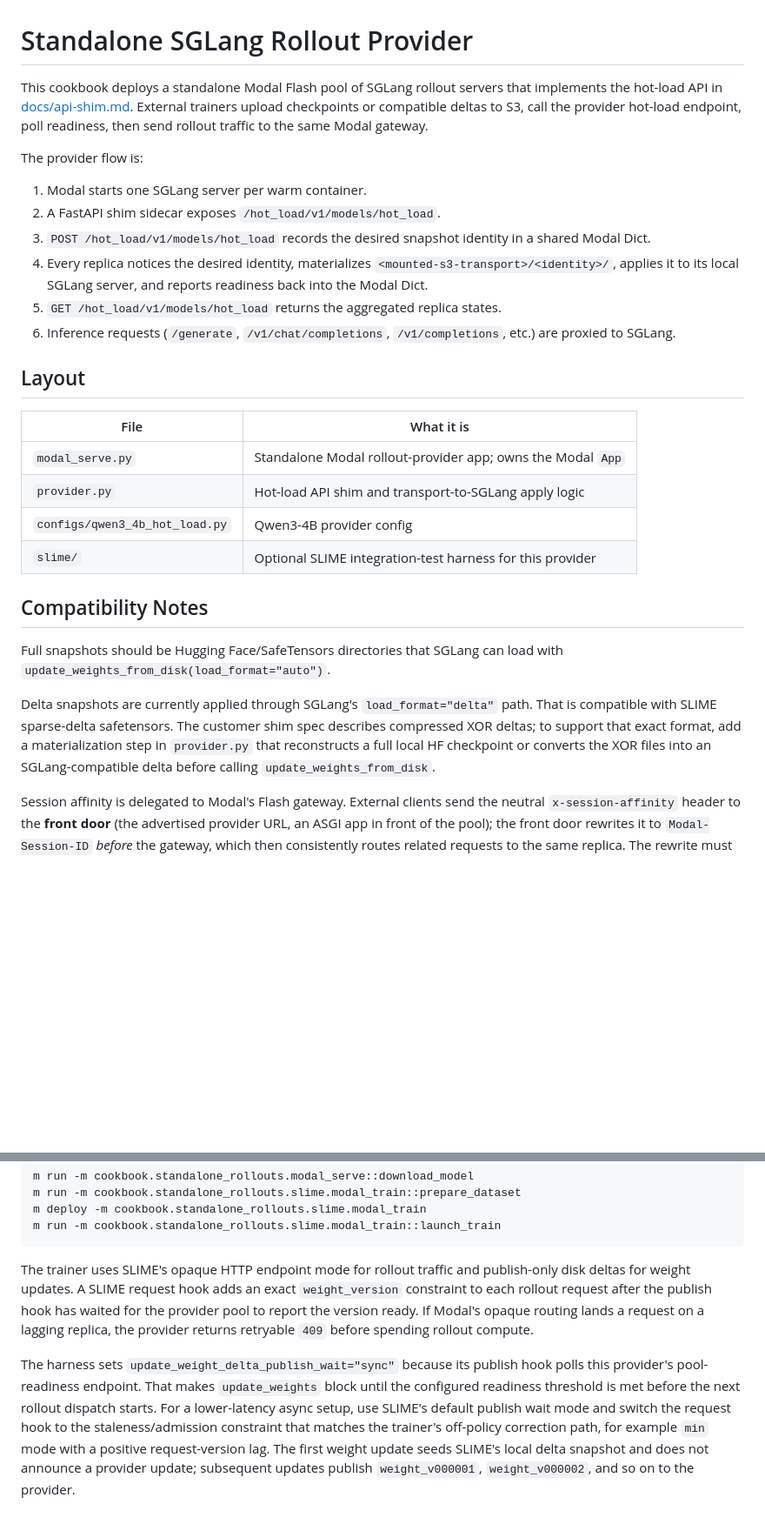
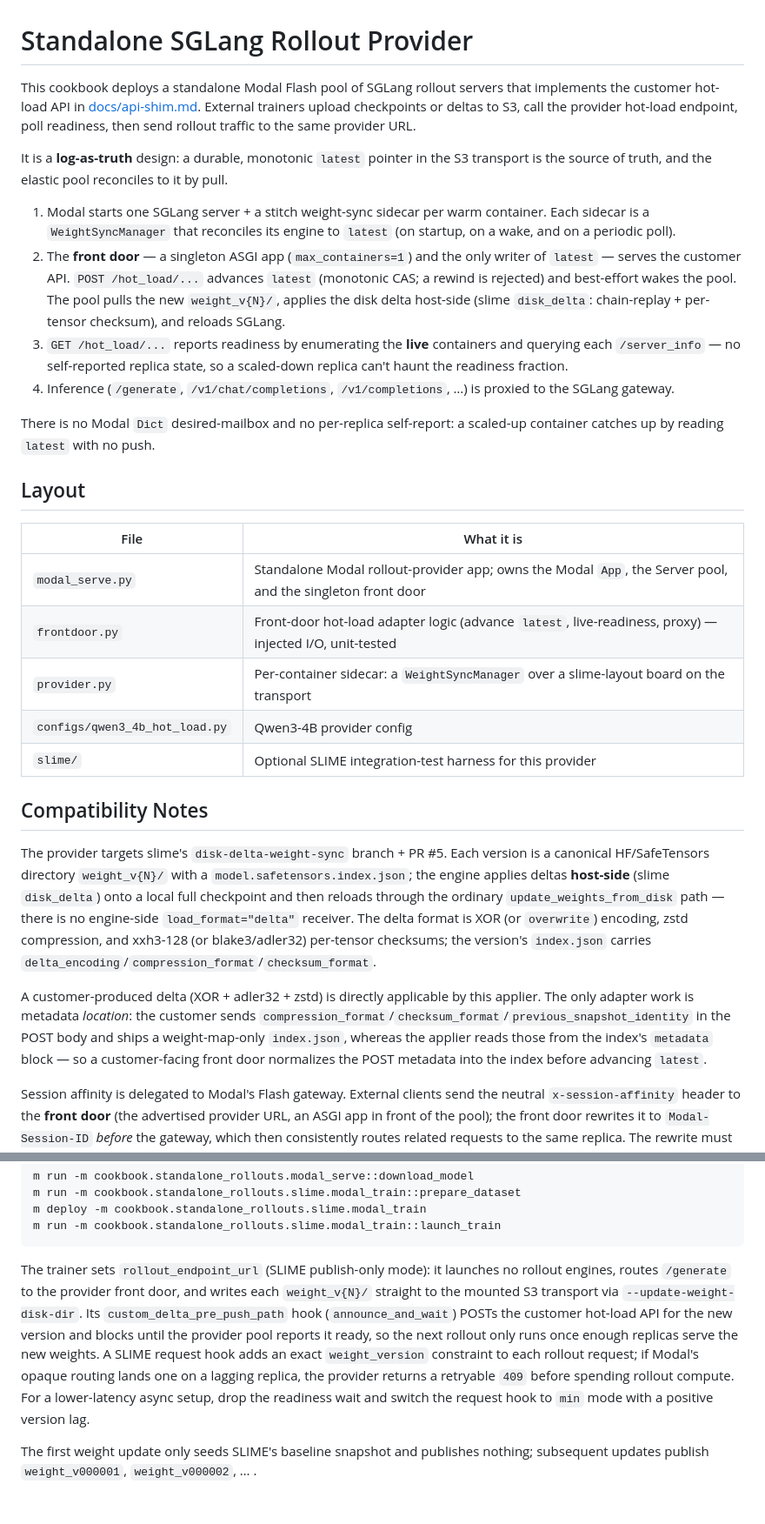
Before and after one commit to modal-projects/stitch, a Markdown page: cookbook/standalone_rollouts/README.md, 2 parts joined by grey strips. Shown at 87% size. Drawn GitHub-style; blank space fills up the shorter version.

Commit message:
docs: rewrite standalone README + api-shim for log-as-truth + disk-delta
Update the standalone_rollouts README and docs/api-shim.md to the deployed
reality: front door is the singleton latest-writer, the elastic pool pulls
(no Dict desired-mailbox, no self-reported replica state), readiness comes
from live container enumeration, and deltas are applied host-side via slime
disk_delta (XOR/overwrite + zstd + xxh3-128) and reloaded through plain
update_weights_from_disk. Deploy steps use the secret-mounted check;
harness section reflects publish-only + announce_and_wait.

````diff
--- a/cookbook/standalone_rollouts/README.md
+++ b/cookbook/standalone_rollouts/README.md
@@ -1,44 +1,58 @@
 # Standalone SGLang Rollout Provider
 
 This cookbook deploys a standalone Modal Flash pool of SGLang rollout servers
-that implements the hot-load API in [docs/api-shim.md](../../docs/api-shim.md).
-External trainers upload checkpoints or compatible deltas to S3, call the
-provider hot-load endpoint, poll readiness, then send rollout traffic to the
-same Modal gateway.
+that implements the customer hot-load API in
+[docs/api-shim.md](../../docs/api-shim.md). External trainers upload checkpoints
+or deltas to S3, call the provider hot-load endpoint, poll readiness, then send
+rollout traffic to the same provider URL.
 
-The provider flow is:
+It is a **log-as-truth** design: a durable, monotonic `latest` pointer in the S3
+transport is the source of truth, and the elastic pool reconciles to it by pull.
 
-1. Modal starts one SGLang server per warm container.
-2. A FastAPI shim sidecar exposes `/hot_load/v1/models/hot_load`.
-3. `POST /hot_load/v1/models/hot_load` records the desired snapshot identity in
-   a shared Modal Dict.
-4. Every replica notices the desired identity, materializes
-   `<mounted-s3-transport>/<identity>/`, applies it to its local SGLang server,
-   and reports readiness back into the Modal Dict.
-5. `GET /hot_load/v1/models/hot_load` returns the aggregated replica states.
-6. Inference requests (`/generate`, `/v1/chat/completions`,
-   `/v1/completions`, etc.) are proxied to SGLang.
+1. Modal starts one SGLang server + a stitch weight-sync sidecar per warm
+   container. Each sidecar is a `WeightSyncManager` that reconciles its engine
+   to `latest` (on startup, on a wake, and on a periodic poll).
+2. The **front door** — a singleton ASGI app (`max_containers=1`) and the only
+   writer of `latest` — serves the customer API. `POST /hot_load/...` advances
+   `latest` (monotonic CAS; a rewind is rejected) and best-effort wakes the
+   pool. The pool pulls the new `weight_v{N}/`, applies the disk delta host-side
+   (slime `disk_delta`: chain-replay + per-tensor checksum), and reloads SGLang.
+3. `GET /hot_load/...` reports readiness by enumerating the **live** containers
+   and querying each `/server_info` — no self-reported replica state, so a
+   scaled-down replica can't haunt the readiness fraction.
+4. Inference (`/generate`, `/v1/chat/completions`, `/v1/completions`, …) is
+   proxied to the SGLang gateway.
+
+There is no Modal `Dict` desired-mailbox and no per-replica self-report: a
+scaled-up container catches up by reading `latest` with no push.
 
 ## Layout
 
 | File | What it is |
 |---|---|
-| `modal_serve.py` | Standalone Modal rollout-provider app; owns the Modal `App` |
-| `provider.py` | Hot-load API shim and transport-to-SGLang apply logic |
+| `modal_serve.py` | Standalone Modal rollout-provider app; owns the Modal `App`, the Server pool, and the singleton front door |
+| `frontdoor.py` | Front-door hot-load adapter logic (advance `latest`, live-readiness, proxy) — injected I/O, unit-tested |
+| `provider.py` | Per-container sidecar: a `WeightSyncManager` over a slime-layout board on the transport |
 | `configs/qwen3_4b_hot_load.py` | Qwen3-4B provider config |
 | `slime/` | Optional SLIME integration-test harness for this provider |
 
 ## Compatibility Notes
 
-Full snapshots should be Hugging Face/SafeTensors directories that SGLang can
-load with `update_weights_from_disk(load_format="auto")`.
+The provider targets slime's `disk-delta-weight-sync` branch + PR #5. Each
+version is a canonical HF/SafeTensors directory `weight_v{N}/` with a
+`model.safetensors.index.json`; the engine applies deltas **host-side** (slime
+`disk_delta`) onto a local full checkpoint and then reloads through the ordinary
+`update_weights_from_disk` path — there is no engine-side `load_format="delta"`
+receiver. The delta format is XOR (or `overwrite`) encoding, zstd compression,
+and xxh3-128 (or blake3/adler32) per-tensor checksums; the version's
+`index.json` carries `delta_encoding`/`compression_format`/`checksum_format`.
 
-Delta snapshots are currently applied through SGLang's `load_format="delta"`
-path. That is compatible with SLIME sparse-delta safetensors. The customer shim
-spec describes compressed XOR deltas; to support that exact format, add a
-materialization step in `provider.py` that reconstructs a full local HF
-checkpoint or converts the XOR files into an SGLang-compatible delta before
-calling `update_weights_from_disk`.
+A customer-produced delta (XOR + adler32 + zstd) is directly applicable by this
+applier. The only adapter work is metadata *location*: the customer sends
+`compression_format`/`checksum_format`/`previous_snapshot_identity` in the POST
+body and ships a weight-map-only `index.json`, whereas the applier reads those
+from the index's `metadata` block — so a customer-facing front door normalizes
+the POST metadata into the index before advancing `latest`.
 
 Session affinity is delegated to Modal's Flash gateway. External clients send
 the neutral `x-session-affinity` header to the **front door** (the advertised
@@ -182,20 +197,17 @@ m deploy -m cookbook.standalone_rollouts.slime.modal_train
 m run -m cookbook.standalone_rollouts.slime.modal_train::launch_train
 ```
 
-The trainer uses SLIME's opaque HTTP endpoint mode for rollout traffic and
-publish-only disk deltas for weight updates. A SLIME request hook adds an exact
-`weight_version` constraint to each rollout request after the publish hook has
-waited for the provider pool to report the version ready. If Modal's opaque
-routing lands a request on a lagging replica, the provider returns retryable
-`409` before spending rollout compute.
+The trainer sets `rollout_endpoint_url` (SLIME publish-only mode): it launches
+no rollout engines, routes `/generate` to the provider front door, and writes
+each `weight_v{N}/` straight to the mounted S3 transport via
+`--update-weight-disk-dir`. Its `custom_delta_pre_push_path` hook
+(`announce_and_wait`) POSTs the customer hot-load API for the new version and
+blocks until the provider pool reports it ready, so the next rollout only runs
+once enough replicas serve the new weights. A SLIME request hook adds an exact
+`weight_version` constraint to each rollout request; if Modal's opaque routing
+lands one on a lagging replica, the provider returns a retryable `409` before
+spending rollout compute. For a lower-latency async setup, drop the readiness
+wait and switch the request hook to `min` mode with a positive version lag.
 
-The harness sets `update_weight_delta_publish_wait="sync"` because its publish
-hook polls this provider's pool-readiness endpoint. That makes `update_weights`
-block until the configured readiness threshold is met before the next rollout
-dispatch starts. For a lower-latency async setup, use SLIME's default publish
-wait mode and switch the request hook to the staleness/admission constraint that
-matches the trainer's off-policy correction path, for example `min` mode with a
-positive request-version lag.
-The first weight update seeds SLIME's local delta snapshot and does not announce
-a provider update; subsequent updates publish `weight_v000001`,
-`weight_v000002`, and so on to the provider.
+The first weight update only seeds SLIME's baseline snapshot and publishes
+nothing; subsequent updates publish `weight_v000001`, `weight_v000002`, … .
````
Also changed, not shown: other parts of cookbook/standalone_rollouts/README.md (+9 -8 lines).
